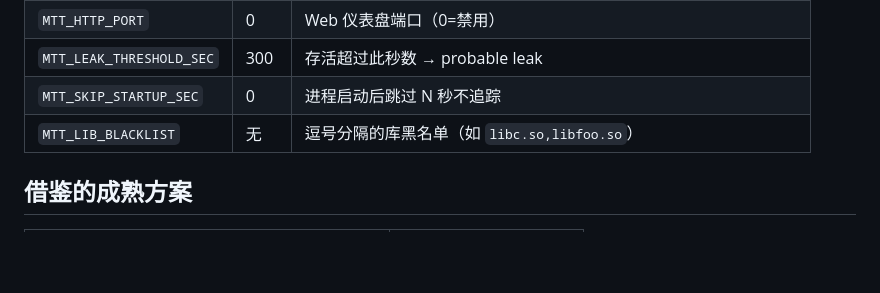
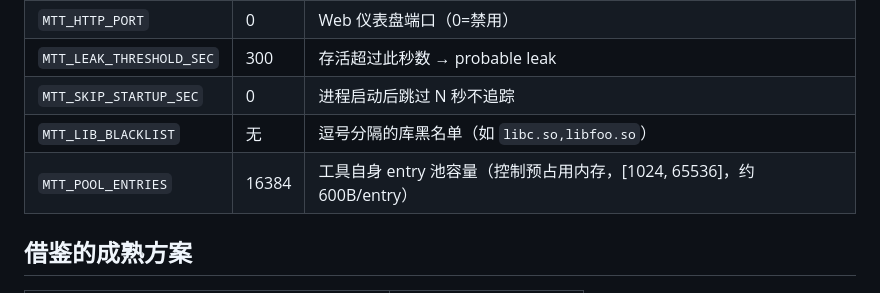
Before and after one commit to rookie-xukailin/MemoryTraceTool, a Markdown page: README.md, the part around the change. Rendered like a GitHub page; blank space fills up the shorter version.

```diff
--- a/README.md
+++ b/README.md
@@ -87,6 +87,7 @@ flamegraph.pl /var/log/mtt/<pid>_<name>.folded > flame.svg
 | `MTT_LEAK_THRESHOLD_SEC` | 300 | 存活超过此秒数 → probable leak |
 | `MTT_SKIP_STARTUP_SEC` | 0 | 进程启动后跳过 N 秒不追踪 |
 | `MTT_LIB_BLACKLIST` | 无 | 逗号分隔的库黑名单（如 `libc.so,libfoo.so`） |
+| `MTT_POOL_ENTRIES` | 16384 | 工具自身 entry 池容量（控制预占用内存，[1024, 65536]，约 600B/entry） |
 
 ## 借鉴的成熟方案
 
```
Also changed, not shown: CLAUDE.md (+8 -0 lines).
